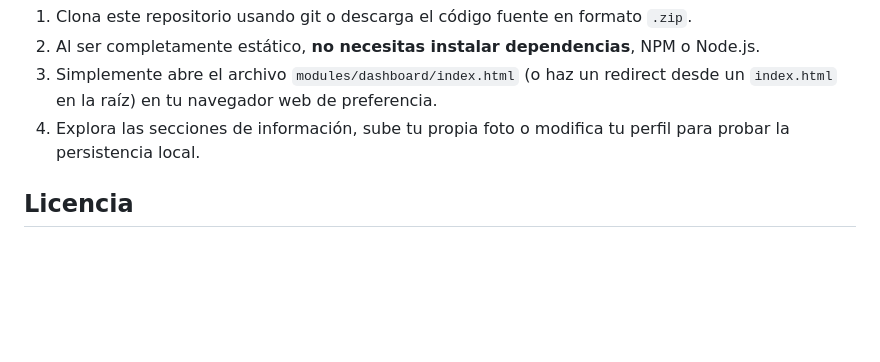
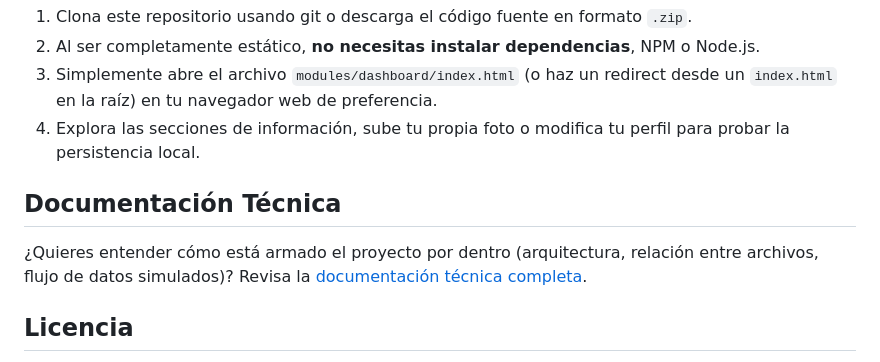
Before and after one commit to SebasElPuma/replica-sum, a Markdown page: README.md, the part around the change. Rendered like a GitHub page; blank space fills up the shorter version.

Commit message:
Update README.md
Enlace a documentación técnica

```diff
--- a/README.md
+++ b/README.md
@@ -61,6 +61,10 @@ replica_sum/
 3. Simplemente abre el archivo `modules/dashboard/index.html` (o haz un redirect desde un `index.html` en la raíz) en tu navegador web de preferencia.
 4. Explora las secciones de información, sube tu propia foto o modifica tu perfil para probar la persistencia local.
 
+## Documentación Técnica
+
+¿Quieres entender cómo está armado el proyecto por dentro (arquitectura, relación entre archivos, flujo de datos simulados)? Revisa la [documentación técnica completa](./docs/DOCUMENTACION_TECNICA.md).
+
 ## Licencia
 
 Este proyecto se distribuye bajo la licencia **MIT**. Eres libre de utilizarlo, modificarlo y distribuirlo para fines de aprendizaje. Consulta el archivo `LICENSE` en la raíz del proyecto para más detalles formales.
```
